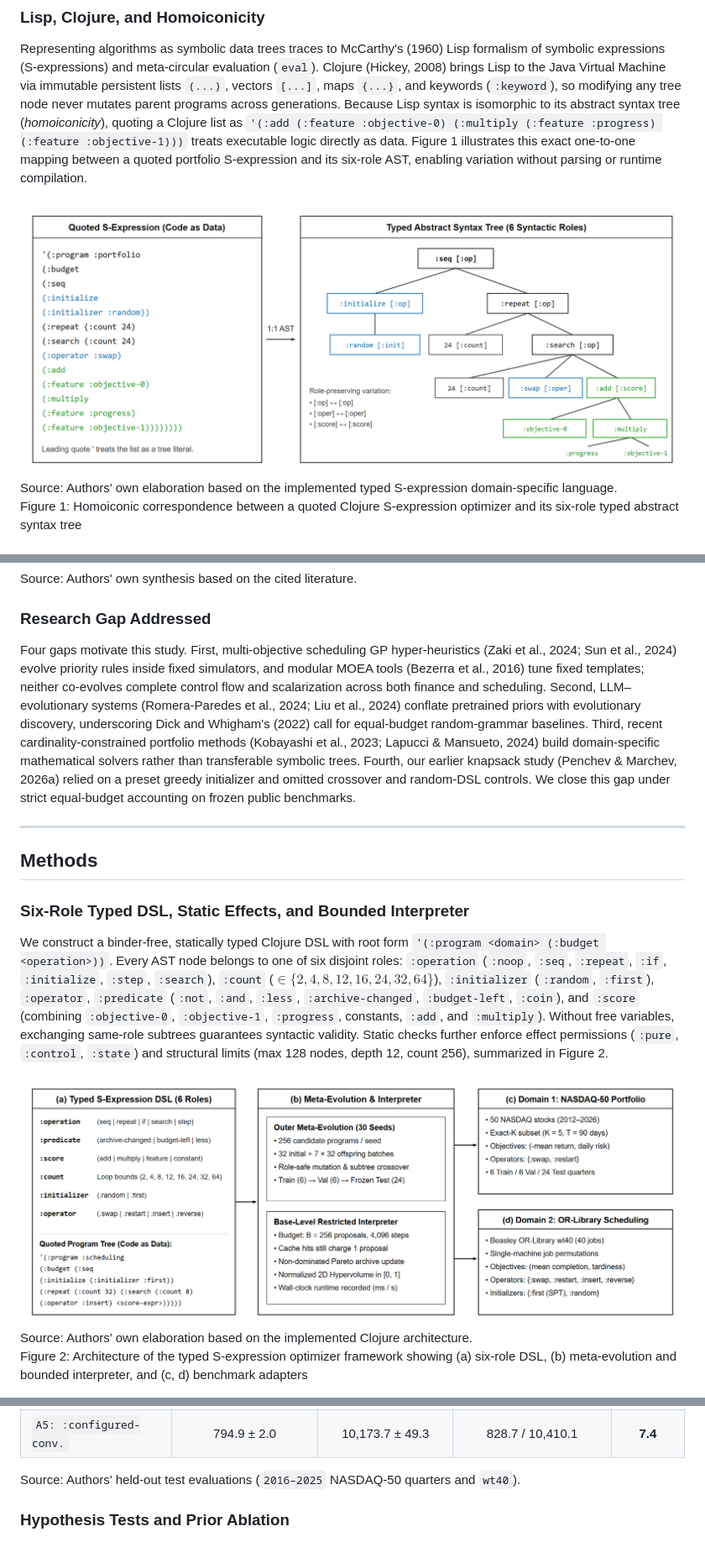
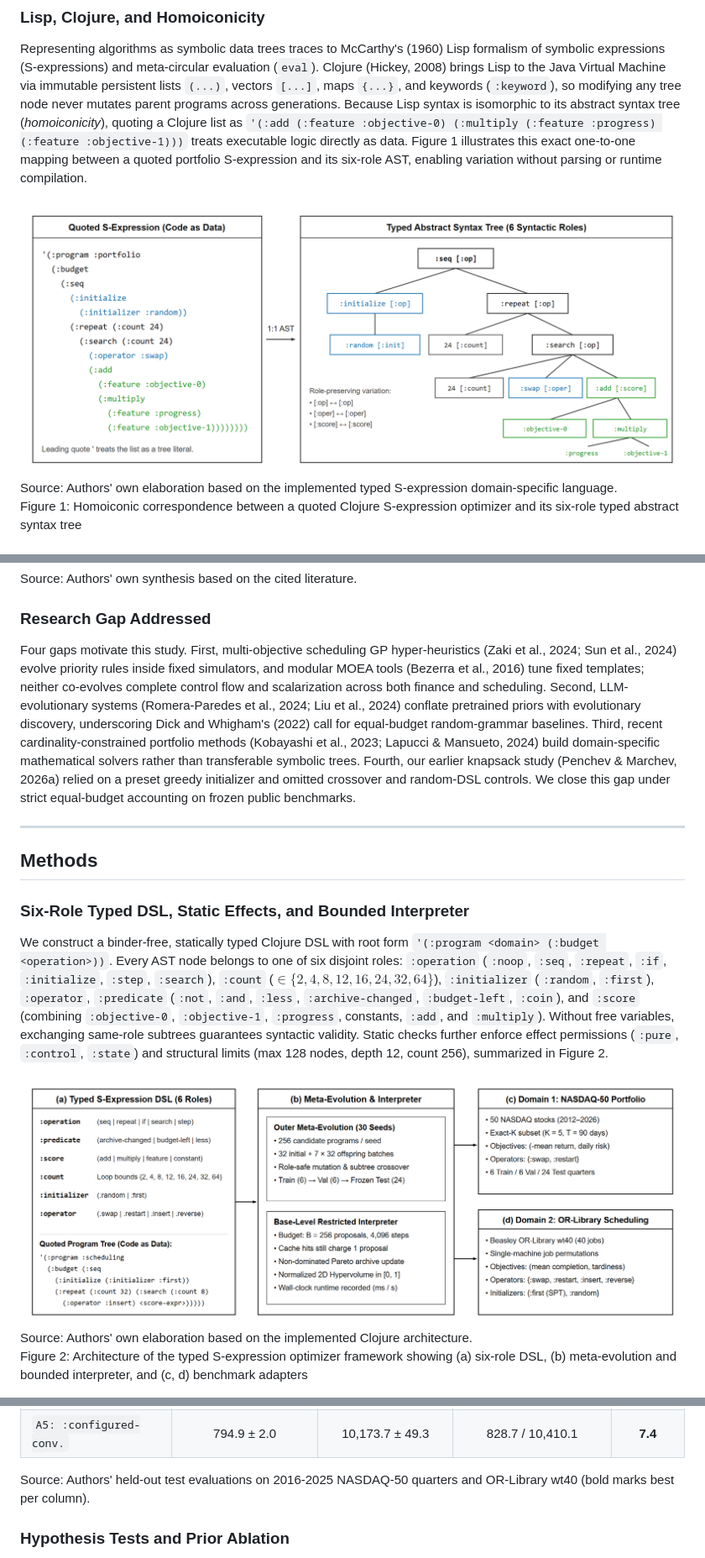
Before and after one commit to npenchev88/typed-sexpr-hyperheuristics, a Markdown page: docs/PAPER_DRAFT_ASTI_UNWE.md, 3 parts joined by grey strips. Shown at 84% size. Rendered like a GitHub page; pictures changed too: docs/figures/png300/fig0_sexpr_tree_analogy.png, docs/figures/png300/fig1_architecture_and_dsl.png.

Commit message:
docs,figures: polish ASTI manuscript, 2-space Clojure S-expr indentation, and repo citation

```diff
--- a/docs/PAPER_DRAFT_ASTI_UNWE.md
+++ b/docs/PAPER_DRAFT_ASTI_UNWE.md
@@ -56,7 +56,7 @@ Source: Authors' own synthesis based on the cited literature.
 
 ### Research Gap Addressed
 
-Four gaps motivate this study. First, multi-objective scheduling GP hyper-heuristics (Zaki et al., 2024; Sun et al., 2024) evolve priority rules inside fixed simulators, and modular MOEA tools (Bezerra et al., 2016) tune fixed templates; neither co-evolves complete control flow and scalarization across both finance and scheduling. Second, LLM–evolutionary systems (Romera-Paredes et al., 2024; Liu et al., 2024) conflate pretrained priors with evolutionary discovery, underscoring Dick and Whigham's (2022) call for equal-budget random-grammar baselines. Third, recent cardinality-constrained portfolio methods (Kobayashi et al., 2023; Lapucci & Mansueto, 2024) build domain-specific mathematical solvers rather than transferable symbolic trees. Fourth, our earlier knapsack study (Penchev & Marchev, 2026a) relied on a preset greedy initializer and omitted crossover and random-DSL controls. We close this gap under strict equal-budget accounting on frozen public benchmarks.
+Four gaps motivate this study. First, multi-objective scheduling GP hyper-heuristics (Zaki et al., 2024; Sun et al., 2024) evolve priority rules inside fixed simulators, and modular MOEA tools (Bezerra et al., 2016) tune fixed templates; neither co-evolves complete control flow and scalarization across both finance and scheduling. Second, LLM-evolutionary systems (Romera-Paredes et al., 2024; Liu et al., 2024) conflate pretrained priors with evolutionary discovery, underscoring Dick and Whigham's (2022) call for equal-budget random-grammar baselines. Third, recent cardinality-constrained portfolio methods (Kobayashi et al., 2023; Lapucci & Mansueto, 2024) build domain-specific mathematical solvers rather than transferable symbolic trees. Fourth, our earlier knapsack study (Penchev & Marchev, 2026a) relied on a preset greedy initializer and omitted crossover and random-DSL controls. We close this gap under strict equal-budget accounting on frozen public benchmarks.
 
 ---
 
@@ -164,7 +164,7 @@ Table 4: Concrete domain-level solution quality averaged across 24 held-out test
 | `A4: :formula-only` (`v2`) | 779.6 ± 2.6 | 9,903.2 ± 71.2 | 785.8 / 9,957.0 | 3.7 |
 | `A5: :configured-conv.` | 794.9 ± 2.0 | 10,173.7 ± 49.3 | 828.7 / 10,410.1 | **7.4** |
 
-Source: Authors' held-out test evaluations (`2016–2025` NASDAQ-50 quarters and `wt40`).
+Source: Authors' held-out test evaluations on 2016-2025 NASDAQ-50 quarters and OR-Library wt40 (bold marks best per column).
 
 ### Hypothesis Tests and Prior Ablation
 
```
Also changed, not shown: other parts of docs/PAPER_DRAFT_ASTI_UNWE.md (+20 -9 lines), 3 other files.
